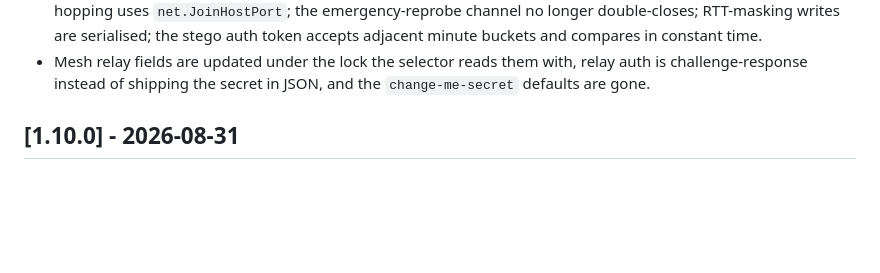
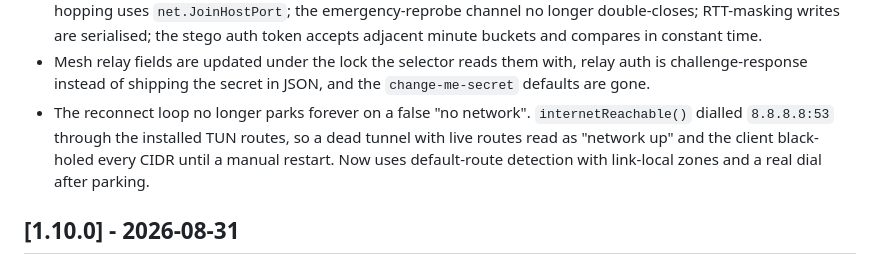
Before and after one commit to tiredvpn/tiredvpn, a Markdown page: CHANGELOG.md, the part around the change. Drawn GitHub-style; blank space fills up the shorter version.

Commit message:
docs(changelog): note the no-network-deadlock fix under 1.11.0
Context: folded PR #77's reconnect-parking fix into this release branch
earlier; adding the matching CHANGELOG line so the 1.11.0 release notes CI
generates from this section cover it.

```diff
--- a/CHANGELOG.md
+++ b/CHANGELOG.md
@@ -88,6 +88,11 @@ Versions follow [Semantic Versioning](https://semver.org/).
 - Mesh relay fields are updated under the lock the selector reads them with,
   relay auth is challenge-response instead of shipping the secret in JSON, and the
   `change-me-secret` defaults are gone.
+- The reconnect loop no longer parks forever on a false "no network".
+  `internetReachable()` dialled `8.8.8.8:53` through the installed TUN routes, so a
+  dead tunnel with live routes read as "network up" and the client black-holed
+  every CIDR until a manual restart. Now uses default-route detection with
+  link-local zones and a real dial after parking.
 
 ## [1.10.0] - 2026-08-31
 
```
